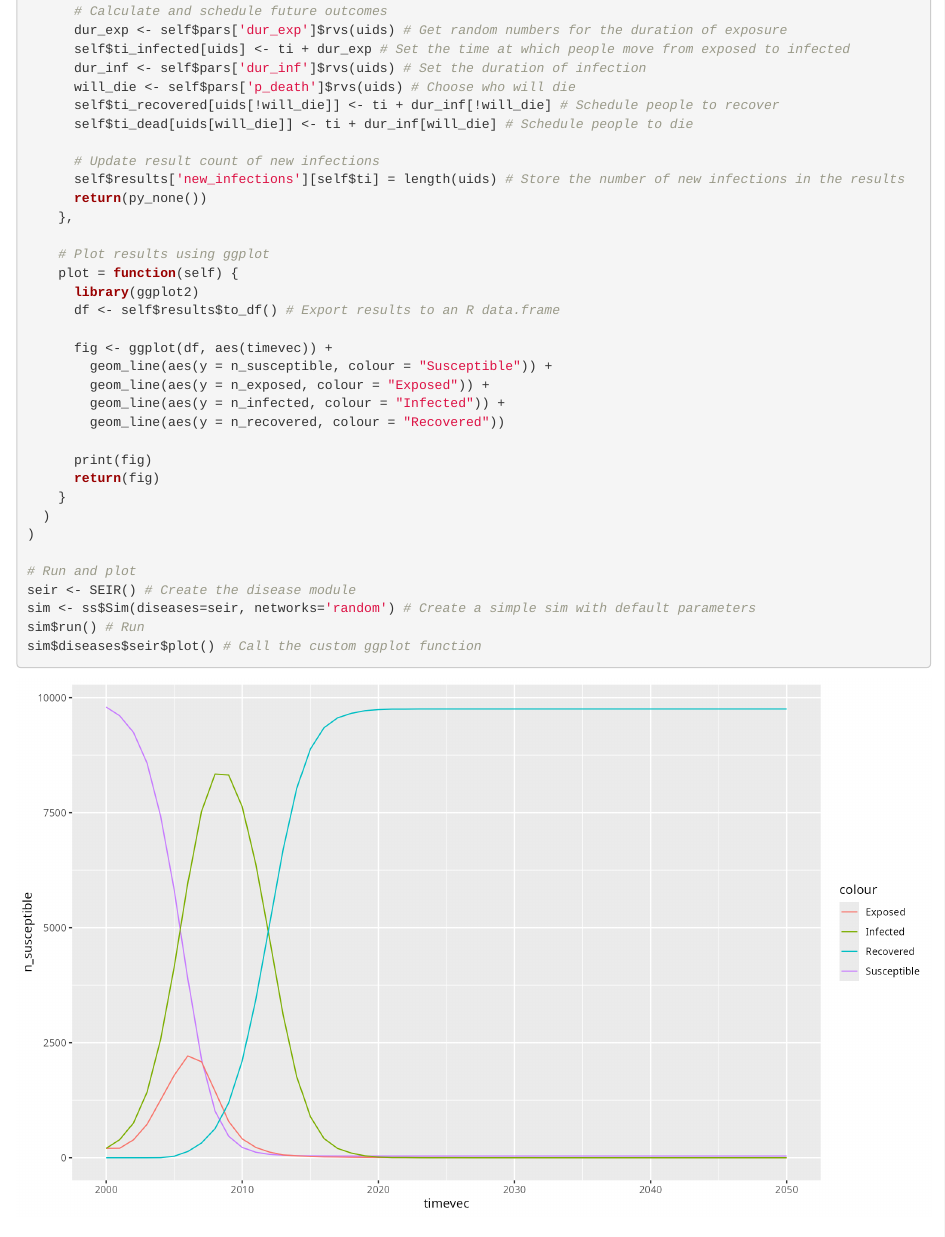
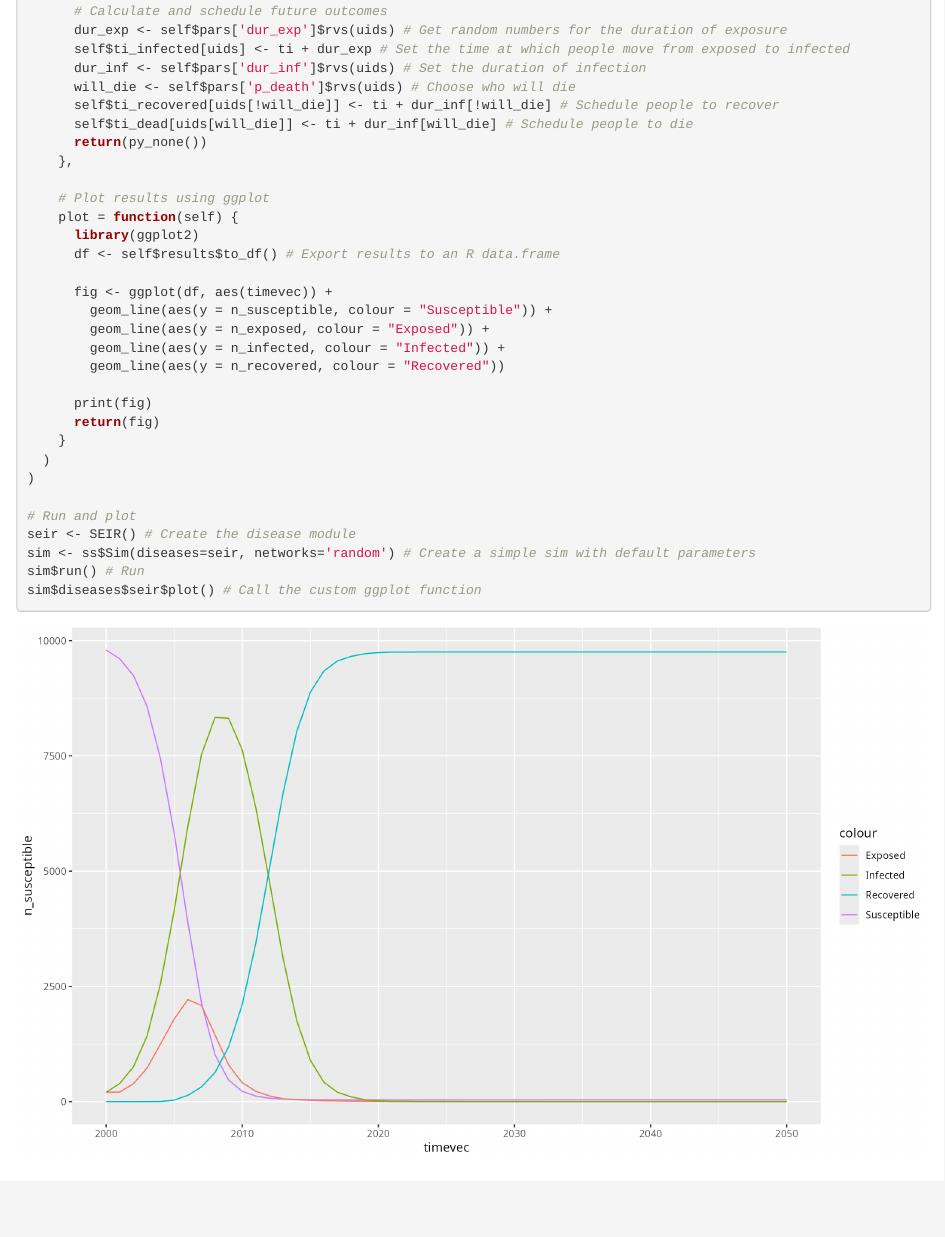
Before and after one commit to starsimhub/rstarsim, an R Markdown document (vignettes/advanced.Rmd): the page in a window 1100 px wide, from 1340 px down. Rendered offline with R 4.5, knitr and Pandoc, with nearby package versions.

Commit message:
update tutorial

```diff
--- a/vignettes/advanced.Rmd
+++ b/vignettes/advanced.Rmd
@@ -86,9 +86,6 @@ SEIR <- PyClass("SEIR",
       will_die <- self$pars['p_death']$rvs(uids) # Choose who will die
       self$ti_recovered[uids[!will_die]] <- ti + dur_inf[!will_die] # Schedule people to recover
       self$ti_dead[uids[will_die]] <- ti + dur_inf[will_die] # Schedule people to die
-
-      # Update result count of new infections
-      self$results['new_infections'][self$ti] = length(uids) # Store the number of new infections in the results
       return(py_none())
     },
 
```
